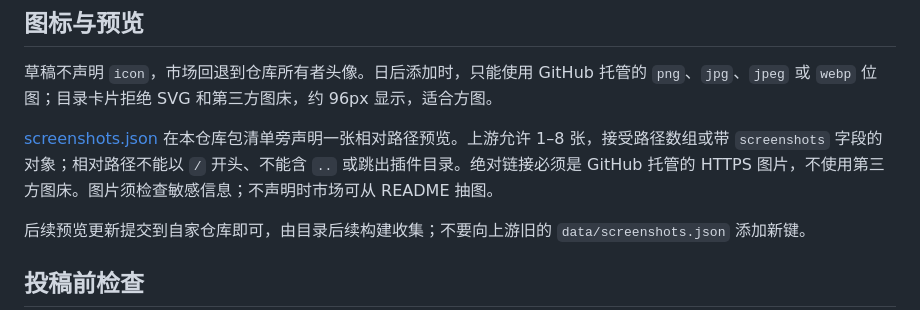
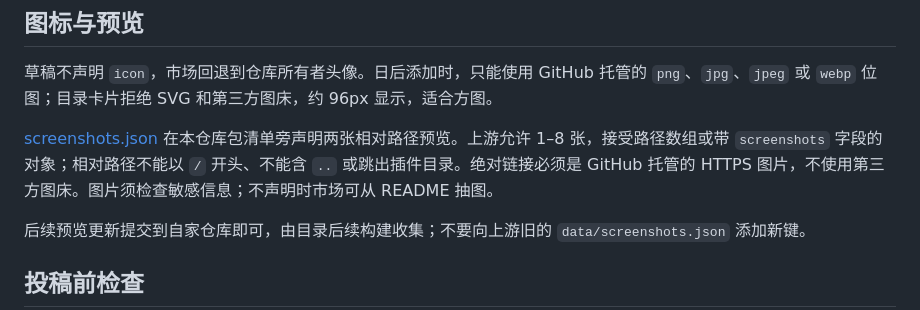
Before and after one commit to zebbkira/dsh-browser-context, a Markdown page: docs/marketplace.md, the part around the change. Drawn GitHub-style.

```diff
--- a/docs/marketplace.md
+++ b/docs/marketplace.md
@@ -47,7 +47,7 @@
 
 草稿不声明 `icon`，市场回退到仓库所有者头像。日后添加时，只能使用 GitHub 托管的 `png`、`jpg`、`jpeg` 或 `webp` 位图；目录卡片拒绝 SVG 和第三方图床，约 96px 显示，适合方图。
 
-[screenshots.json](../screenshots.json) 在本仓库包清单旁声明一张相对路径预览。上游允许 1–8 张，接受路径数组或带 `screenshots` 字段的对象；相对路径不能以 `/` 开头、不能含 `..` 或跳出插件目录。绝对链接必须是 GitHub 托管的 HTTPS 图片，不使用第三方图床。图片须检查敏感信息；不声明时市场可从 README 抽图。
+[screenshots.json](../screenshots.json) 在本仓库包清单旁声明两张相对路径预览。上游允许 1–8 张，接受路径数组或带 `screenshots` 字段的对象；相对路径不能以 `/` 开头、不能含 `..` 或跳出插件目录。绝对链接必须是 GitHub 托管的 HTTPS 图片，不使用第三方图床。图片须检查敏感信息；不声明时市场可从 README 抽图。
 
 后续预览更新提交到自家仓库即可，由目录后续构建收集；不要向上游旧的 `data/screenshots.json` 添加新键。
 
```
Also changed, not shown: README.md (+3 -1 lines), docs/preview/reference-content.png (added), docs/preview/reference-menu.png (added), 3 other files.
